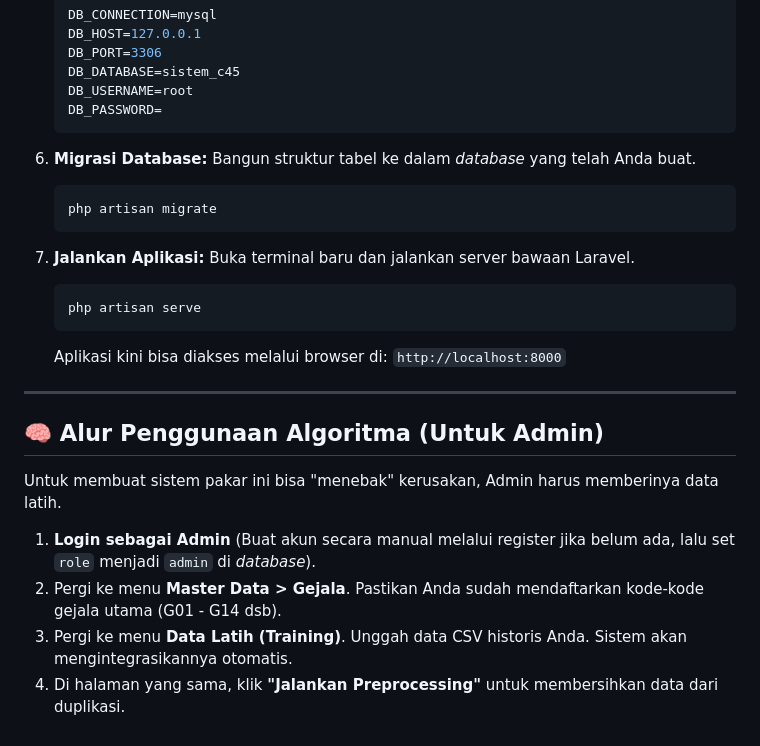
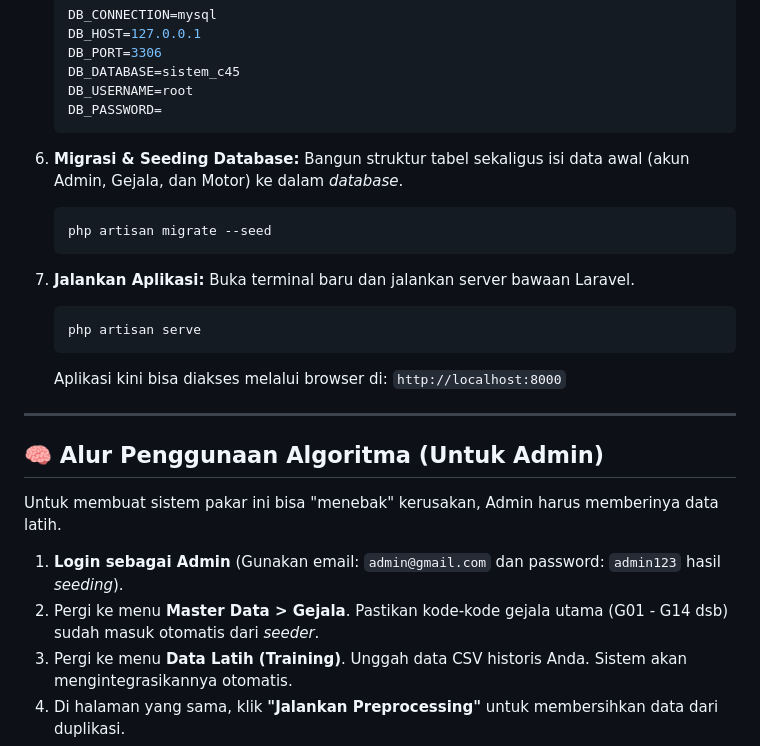
Before and after one commit to bagus2719/sistem-prediksi-kerusakan-mesin-sepeda-motor, a Markdown page: README.md, the part around the change. Drawn GitHub-style.

Commit message:
docs: perbarui instruksi instalasi dan seeding pada README

````diff
--- a/README.md
+++ b/README.md
@@ -86,10 +86,10 @@ Ikuti langkah-langkah di bawah ini untuk menjalankan *project* ini di komputer A
    DB_PASSWORD=
    ```
 
-6. **Migrasi Database:**
-   Bangun struktur tabel ke dalam *database* yang telah Anda buat.
+6. **Migrasi & Seeding Database:**
+   Bangun struktur tabel sekaligus isi data awal (akun Admin, Gejala, dan Motor) ke dalam *database*.
    ```bash
-   php artisan migrate
+   php artisan migrate --seed
    ```
 
 7. **Jalankan Aplikasi:**
@@ -104,8 +104,8 @@ Ikuti langkah-langkah di bawah ini untuk menjalankan *project* ini di komputer A
 ## 🧠 Alur Penggunaan Algoritma (Untuk Admin)
 
 Untuk membuat sistem pakar ini bisa "menebak" kerusakan, Admin harus memberinya data latih.
-1. **Login sebagai Admin** (Buat akun secara manual melalui register jika belum ada, lalu set `role` menjadi `admin` di *database*).
-2. Pergi ke menu **Master Data > Gejala**. Pastikan Anda sudah mendaftarkan kode-kode gejala utama (G01 - G14 dsb).
+1. **Login sebagai Admin** (Gunakan email: `admin@gmail.com` dan password: `admin123` hasil *seeding*).
+2. Pergi ke menu **Master Data > Gejala**. Pastikan kode-kode gejala utama (G01 - G14 dsb) sudah masuk otomatis dari *seeder*.
 3. Pergi ke menu **Data Latih (Training)**. Unggah data CSV historis Anda. Sistem akan mengintegrasikannya otomatis.
 4. Di halaman yang sama, klik **"Jalankan Preprocessing"** untuk membersihkan data dari duplikasi.
 5. Pergi ke menu **Algoritma C4.5**, lalu klik **"Generate Model C4.5"**.
````
